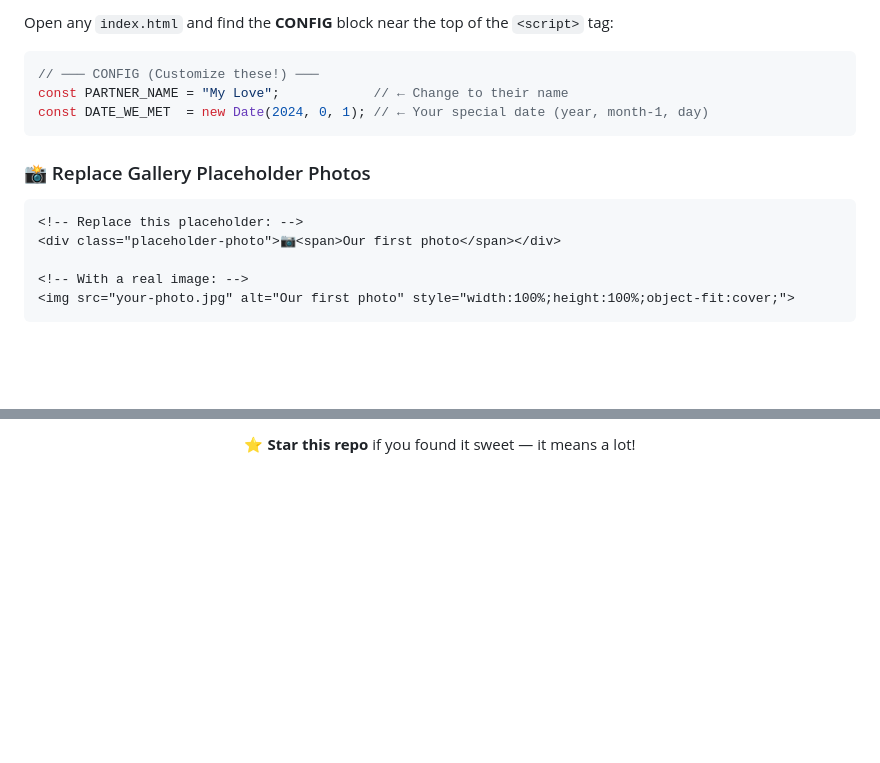
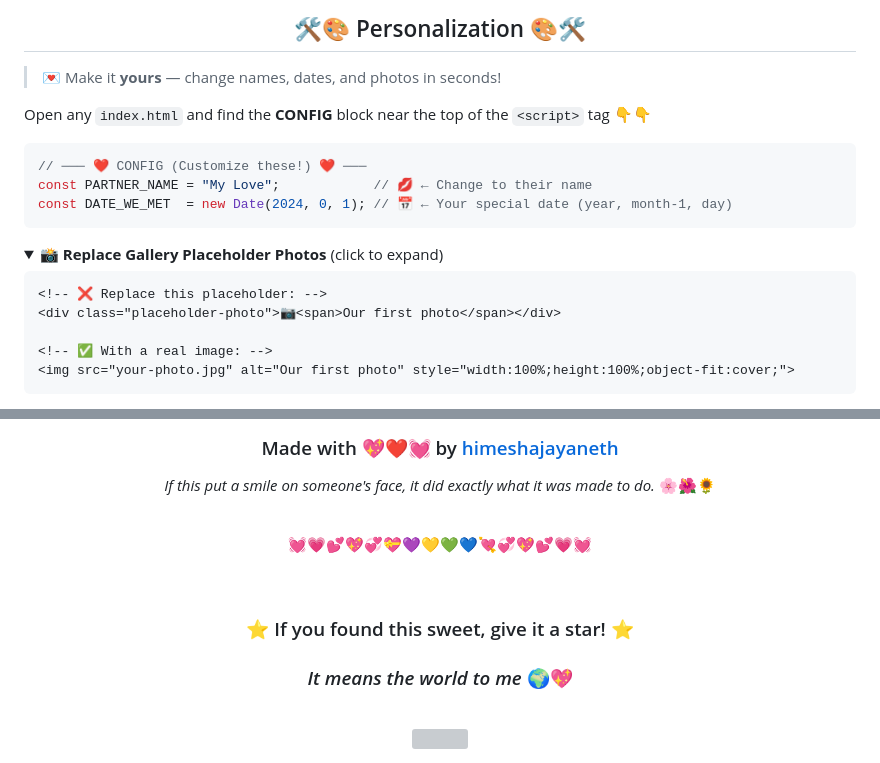
Before and after one commit to himeshajayaneth/Valentine-repo, a Markdown page: README.md, 2 parts joined by grey strips. GitHub-like rendering; folded sections open; blank space fills up the shorter version; grey boxes are pictures that could not be loaded.

````diff
--- a/README.md
+++ b/README.md
@@ -139,19 +223,26 @@ Deploy in seconds and share the link!
 
-Open any `index.html` and find the **CONFIG** block near the top of the `<script>` tag:
+## 🛠️🎨 Personalization 🎨🛠️
+
+</div>
+
+> 💌 Make it **yours** — change names, dates, and photos in seconds!
+
+Open any `index.html` and find the **CONFIG** block near the top of the `<script>` tag 👇👇
 
 ```js
-// ─── CONFIG (Customize these!) ───
-const PARTNER_NAME = "My Love";            // ← Change to their name
-const DATE_WE_MET  = new Date(2024, 0, 1); // ← Your special date (year, month-1, day)
+// ─── ❤️ CONFIG (Customize these!) ❤️ ───
+const PARTNER_NAME = "My Love";            // 💋 ← Change to their name
+const DATE_WE_MET  = new Date(2024, 0, 1); // 📅 ← Your special date (year, month-1, day)
 ```
 
-### 📸 Replace Gallery Placeholder Photos
+<details>
+<summary>📸 <b>Replace Gallery Placeholder Photos</b> (click to expand)</summary>
 
 ```html
-<!-- Replace this placeholder: -->
+<!-- ❌ Replace this placeholder: -->
 <div class="placeholder-photo">📷<span>Our first photo</span></div>
 
-<!-- With a real image: -->
+<!-- ✅ With a real image: -->
 <img src="your-photo.jpg" alt="Our first photo" style="width:100%;height:100%;object-fit:cover;">
 ```
 
@@ -195,4 +309,18 @@ Made with 💖 by [himeshajayaneth](https://github.com/himeshajayaneth)
 
 <br>
 
-⭐ **Star this repo** if you found it sweet — it means a lot!
+### Made with 💖❤️💓 by [himeshajayaneth](https://github.com/himeshajayaneth)
+
+*If this put a smile on someone's face, it did exactly what it was made to do.* 🌸🌺🌻
+
+<br>
+
+💓💗💕💖💞💝💜💛💚💙💘💞💖💕💗💓
+
+<br>
+
+### ⭐ If you found this sweet, give it a star! ⭐
+### *It means the world to me* 🌍💖
+
+<br>
+
````
Also changed, not shown: other parts of README.md (+227 -118 lines).
